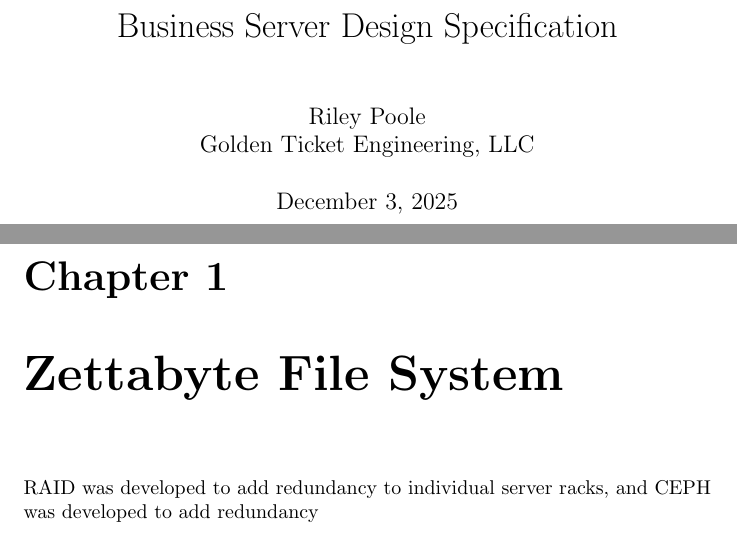
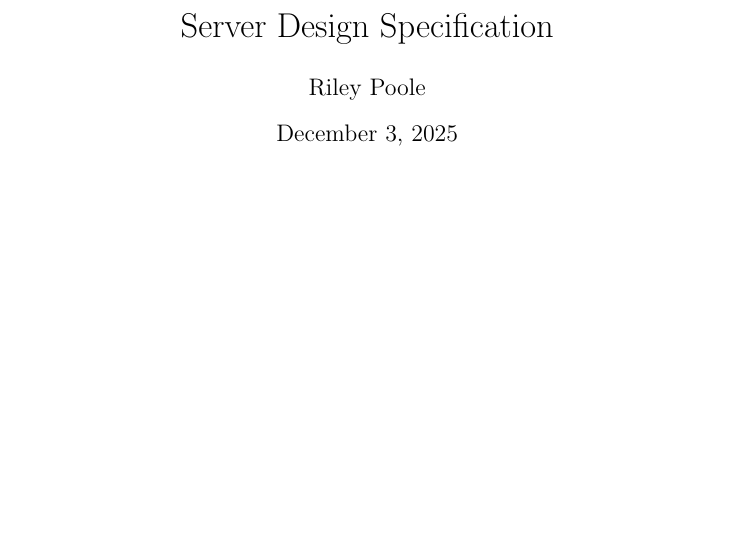
Before and after one commit to Rilpoole/Spec, a LaTeX document (main.tex, which reads ZFS.tex): two parts of pages 1 and 2 of 2 before the commit and part of the page after it, the two joined at a grey line, cut so that both start at the same text, the shorter picture padded with empty space. Compiled offline with pdfLaTeX.

Commit message:
add main add zfs

```diff
--- a/ZFS.tex
+++ /dev/null
@@ -1,3 +0,0 @@
-\chapter{Zettabyte File System}
-
-RAID was developed to add redundancy to individual server racks, and CEPH was developed to add redundancy
--- a/main.tex
+++ b/main.tex
@@ -1,10 +1,7 @@
-\documentclass{report}
-\usepackage{graphicx}
-\title{Business Server Design Specification}
-\author{Riley Poole\\Golden Ticket Engineering, LLC}
+\documentclass{article}
+\title{Server Design Specification}
+\author{Riley Poole}
 \begin{document}
 \maketitle
-%\tableofcontents
-%\tableoffigures
-\input{ZFS}
+\insert{ZFS}
 \end{document}
```
Also changed, not shown: archive/archive.txt (renamed from Failover Architectures/archive.txt), main.pdf, 3 other files.
